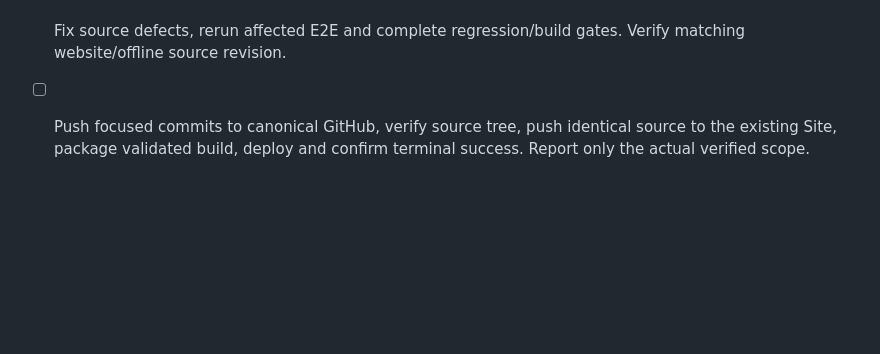
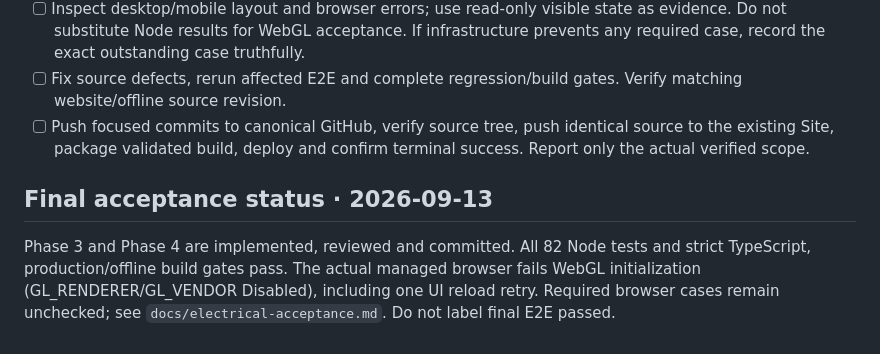
Before and after one commit to s950329/wiring-panel-simulator, a Markdown page: docs/plans/electrical-phase-3-4.md, the part around the change. Drawn GitHub-style; blank space fills up the shorter version.

Commit message:
docs(qa): record phase completion and WebGL-blocked browser acceptance

```diff
--- a/docs/plans/electrical-phase-3-4.md
+++ b/docs/plans/electrical-phase-3-4.md
@@ -48,3 +48,7 @@ Files: `src/electrical/explanation.ts`, simulation panel, main/scene/wiring high
 - [ ] Inspect desktop/mobile layout and browser errors; use read-only visible state as evidence. Do not substitute Node results for WebGL acceptance. If infrastructure prevents any required case, record the exact outstanding case truthfully.
 - [ ] Fix source defects, rerun affected E2E and complete regression/build gates. Verify matching website/offline source revision.
 - [ ] Push focused commits to canonical GitHub, verify source tree, push identical source to the existing Site, package validated build, deploy and confirm terminal success. Report only the actual verified scope.
+
+## Final acceptance status · 2026-09-13
+
+Phase 3 and Phase 4 are implemented, reviewed and committed. All 82 Node tests and strict TypeScript, production/offline build gates pass. The actual managed browser fails WebGL initialization (GL_RENDERER/GL_VENDOR Disabled), including one UI reload retry. Required browser cases remain unchecked; see `docs/electrical-acceptance.md`. Do not label final E2E passed.
```
Also changed, not shown: docs/electrical-acceptance.md (added, +56 -0 lines).
